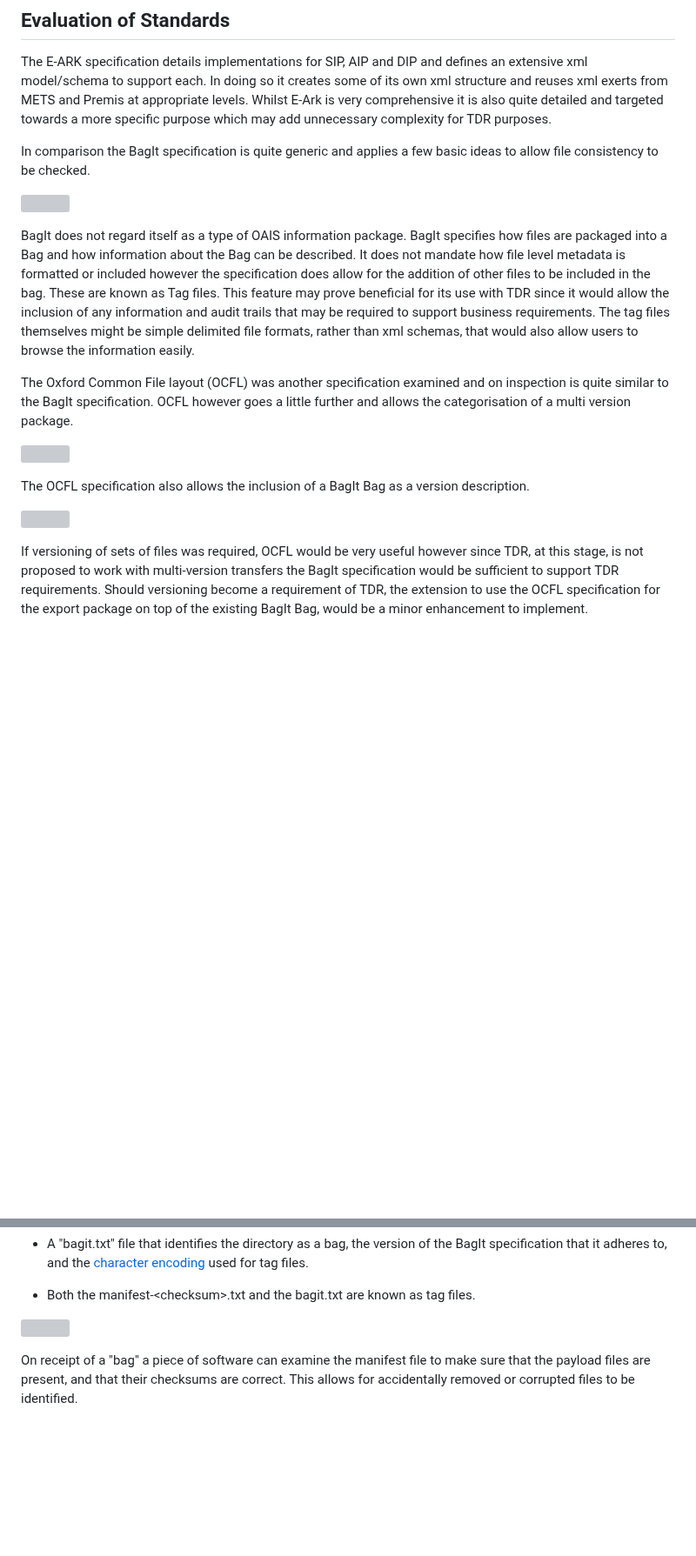
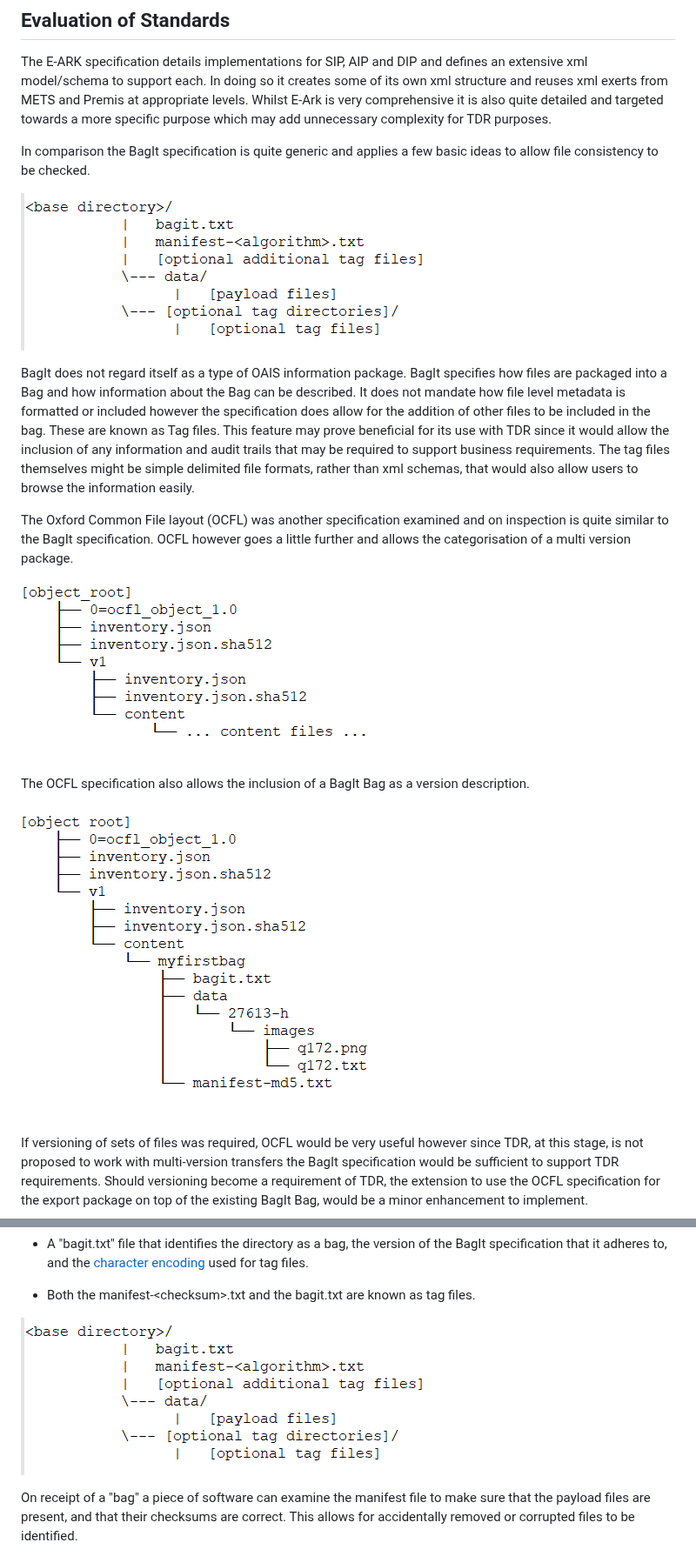
Before and after one commit to nationalarchives/tdr-dev-documentation, a Markdown page: technology-considerations/TDR Export Format Requirements.md, 2 parts joined by grey strips. Shown at 87% size. GitHub-like rendering; blank space fills up the shorter version; grey boxes are pictures that could not be loaded.

Commit message:
Changes for md rendering
Changes to file extensions and image references to sort out rendering issues

```diff
--- a/technology-considerations/TDR Export Format Requirements.md
+++ b/technology-considerations/TDR Export Format Requirements.md
@@ -51,7 +51,7 @@ which may add unnecessary complexity for TDR purposes.
 In comparison the BagIt specification is quite generic and applies a few
 basic ideas to allow file consistency to be checked.
 
-![](./images/bagitstructure.png)
+![](./images/bagitstructure.PNG)
 
 
 BagIt does not regard itself as a type of OAIS information package.
@@ -70,13 +70,13 @@ and on inspection is quite similar to the BagIt specification. OCFL
 however goes a little further and allows the categorisation of a multi
 version package.
 
-![](./images/ocflstructure.png)
+![](./images/ocflstructure.PNG)
 
 
 The OCFL specification also allows the inclusion of a BagIt Bag as a
 version description.
 
-![](./images/ocflbagitstructure.png)
+![](./images/ocflbagitstructure.PNG)
 
 
 If versioning of sets of files was required, OCFL would be very useful
@@ -135,7 +135,7 @@ is a named file system directory that minimally contains:
 -   Both the manifest-\<checksum\>.txt and the bagit.txt are known as
      tag files.
 
-![](./images/bagitstructure.png)
+![](./images/bagitstructure.PNG)
 
 On receipt of a "bag" a piece of software can examine the manifest file
 to make sure that the payload files are present, and that their
```
Also changed, not shown: technology-considerations/images/basictdrbag.png (renamed from technology-considerations/images/basicbag.png).
